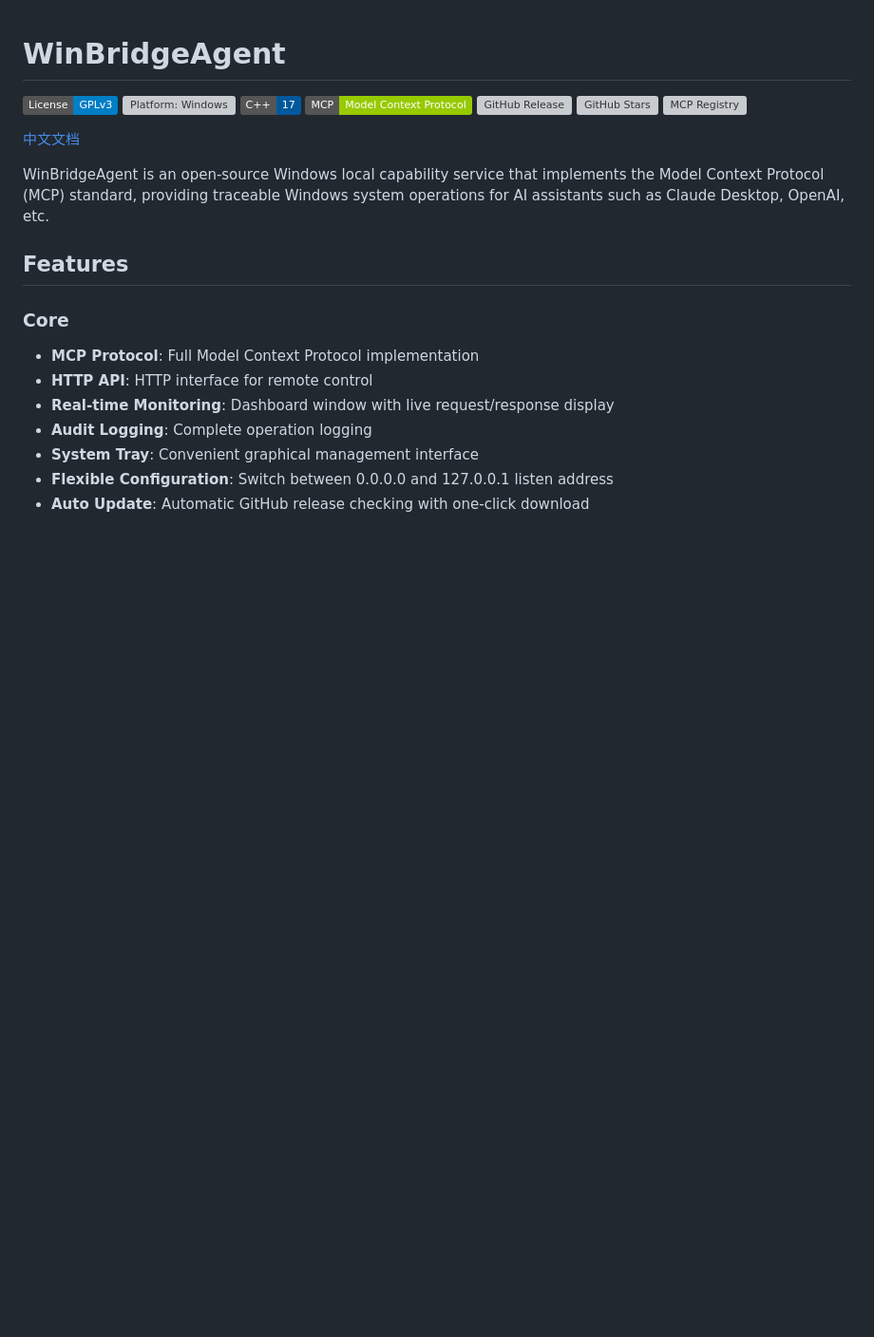
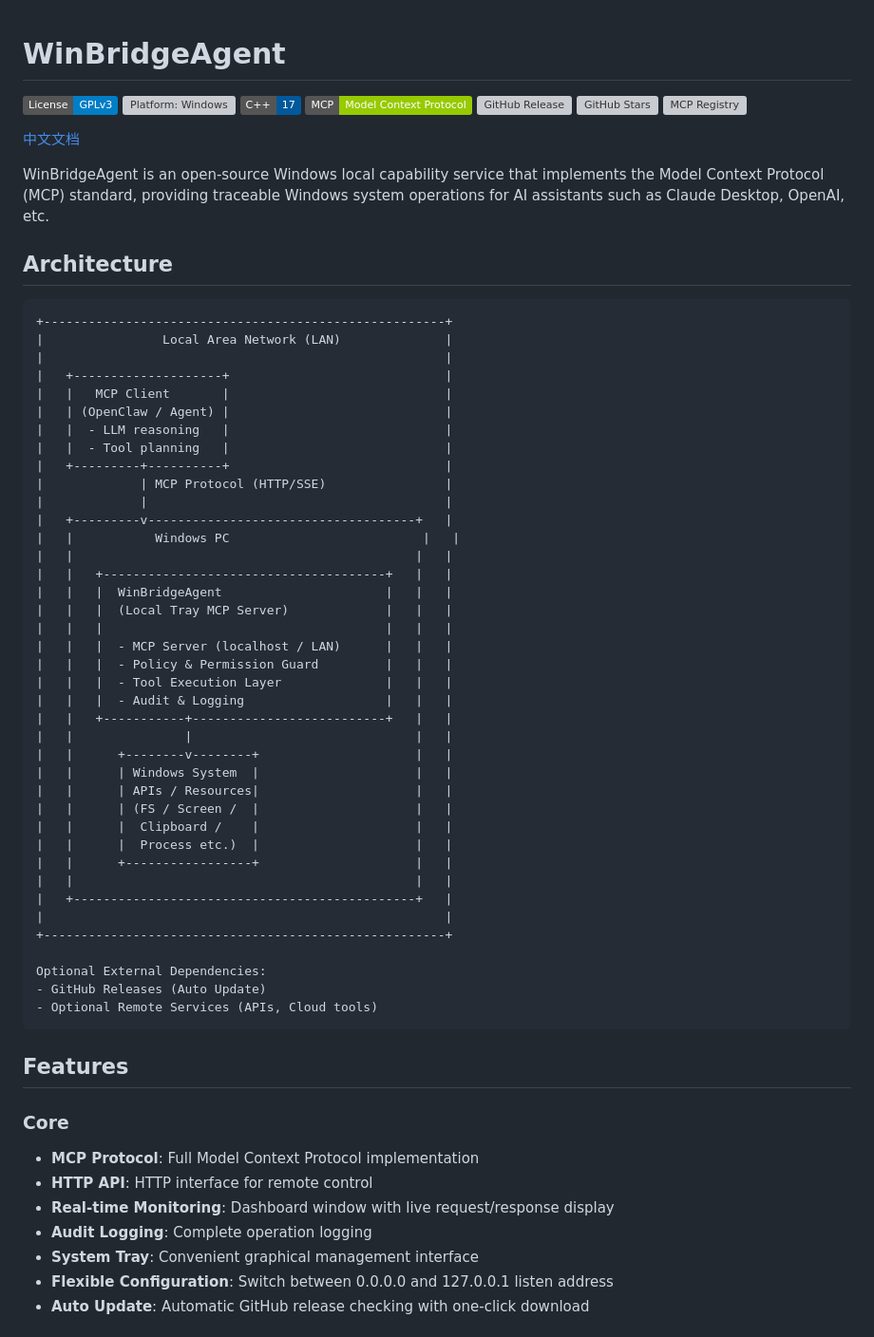
Before and after one commit to codyard/WinBridgeAgent, a Markdown page: README.md, the part around the change. Shown at 95% size. GitHub-like rendering; badges without logos; blank space fills up the shorter version; grey boxes are pictures that could not be loaded.

Commit message:
Add architecture diagram to READMEs

````diff
--- a/README.md
+++ b/README.md
@@ -11,6 +11,50 @@
 [中文文档](README_zh.md)
 
 WinBridgeAgent is an open-source Windows local capability service that implements the Model Context Protocol (MCP) standard, providing traceable Windows system operations for AI assistants such as Claude Desktop, OpenAI, etc.
+
+## Architecture
+
+```
++------------------------------------------------------+
+|                Local Area Network (LAN)              |
+|                                                      |
+|   +--------------------+                             |
+|   |   MCP Client       |                             |
+|   | (OpenClaw / Agent) |                             |
+|   |  - LLM reasoning   |                             |
+|   |  - Tool planning   |                             |
+|   +---------+----------+                             |
+|             | MCP Protocol (HTTP/SSE)                |
+|             |                                        |
+|   +---------v------------------------------------+   |
+|   |           Windows PC                          |   |
+|   |                                              |   |
+|   |   +--------------------------------------+   |   |
+|   |   |  WinBridgeAgent                      |   |   |
+|   |   |  (Local Tray MCP Server)             |   |   |
+|   |   |                                      |   |   |
+|   |   |  - MCP Server (localhost / LAN)      |   |   |
+|   |   |  - Policy & Permission Guard         |   |   |
+|   |   |  - Tool Execution Layer              |   |   |
+|   |   |  - Audit & Logging                   |   |   |
+|   |   +-----------+--------------------------+   |   |
+|   |               |                              |   |
+|   |      +--------v--------+                     |   |
+|   |      | Windows System  |                     |   |
+|   |      | APIs / Resources|                     |   |
+|   |      | (FS / Screen /  |                     |   |
+|   |      |  Clipboard /    |                     |   |
+|   |      |  Process etc.)  |                     |   |
+|   |      +-----------------+                     |   |
+|   |                                              |   |
+|   +----------------------------------------------+   |
+|                                                      |
++------------------------------------------------------+
+
+Optional External Dependencies:
+- GitHub Releases (Auto Update)
+- Optional Remote Services (APIs, Cloud tools)
+```
 
 ## Features
 
````
Also changed, not shown: README_zh.md (+44 -0 lines).
